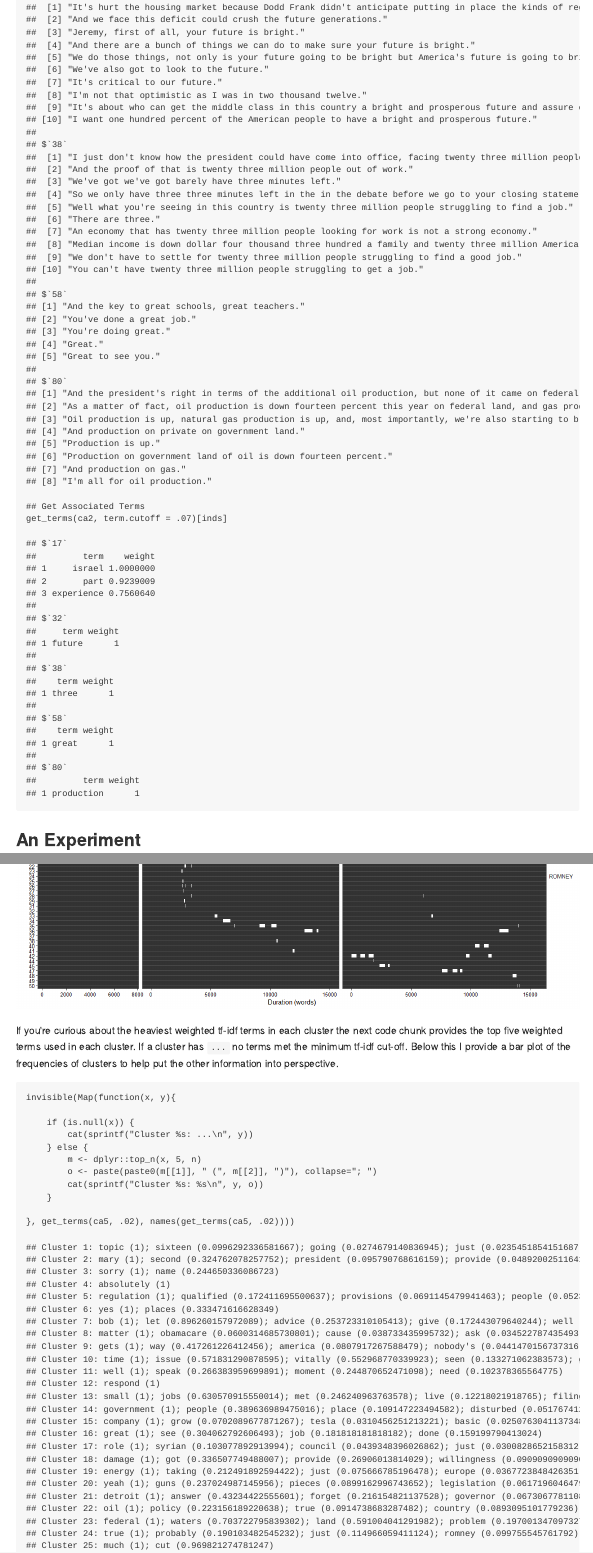
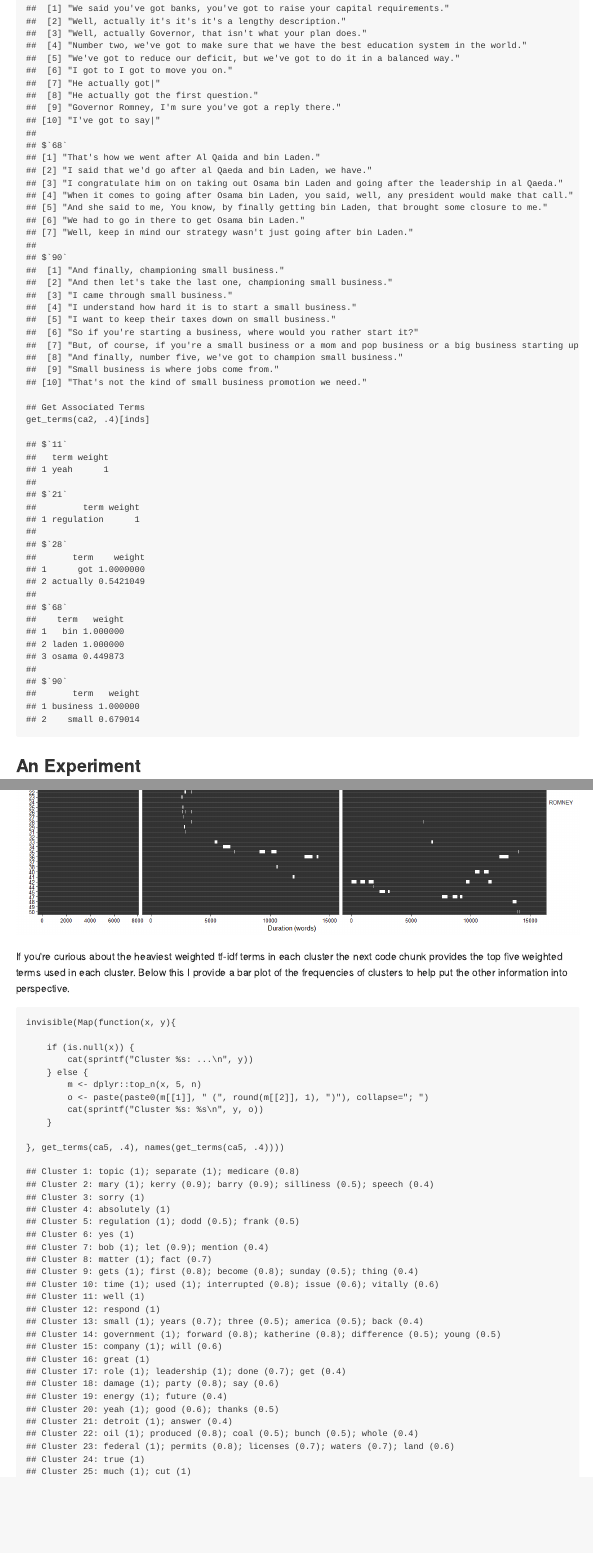
Before and after one commit to trinker/clustext, an R Markdown document (README.Rmd): the page in a window 1100 px wide, from 9250 px down before the commit and from 9340 px down after it, so that both start at the same text, and a second part further down, joined at a grey line. The pictures show the output file README.md that the author committed with the source, drawn offline in the style of GitHub; badge pictures from the web are left out.

Commit message:
adjusted min cutoff readme

````diff
--- a/README.Rmd
+++ b/README.Rmd
@@ -242,7 +242,7 @@ get_text(ca2)[inds] %>%
     lapply(head, 10)
 
 ## Get Associated Terms
-get_terms(ca2, term.cutoff = .07)[inds]
+get_terms(ca2, .4)[inds]
 ```
 
 
@@ -396,7 +396,7 @@ presidential_debates_2012 %>%
 ```
 
 
-If you're curious about the heaviest weighted tf-idf terms in each cluster the next code chunk provides the top five weighted terms used in each cluster.  If a cluster has `...` no terms met the minimum tf-idf cut-off.  Below this I provide a bar plot of the frequencies of clusters to help put the other information into perspective.
+If you're curious about the heaviest weighted tf-idf terms in each cluster the next code chunk provides the top five weighted terms used in each cluster.  Below this I provide a bar plot of the frequencies of clusters to help put the other information into perspective.
 
 
 
@@ -407,11 +407,11 @@ invisible(Map(function(x, y){
         cat(sprintf("Cluster %s: ...\n", y))
     } else {
         m <- dplyr::top_n(x, 5, n)
-        o <- paste(paste0(m[[1]], " (", m[[2]], ")"), collapse="; ")
+        o <- paste(paste0(m[[1]], " (", round(m[[2]], 1), ")"), collapse="; ")
         cat(sprintf("Cluster %s: %s\n", y, o))
     }
 
-}, get_terms(ca5, .02), names(get_terms(ca5, .02))))
+}, get_terms(ca5, .4), names(get_terms(ca5, .4))))
 
 ```
 
````
Also changed, not shown: README.md, README.Rmd (2 more changed lines).
